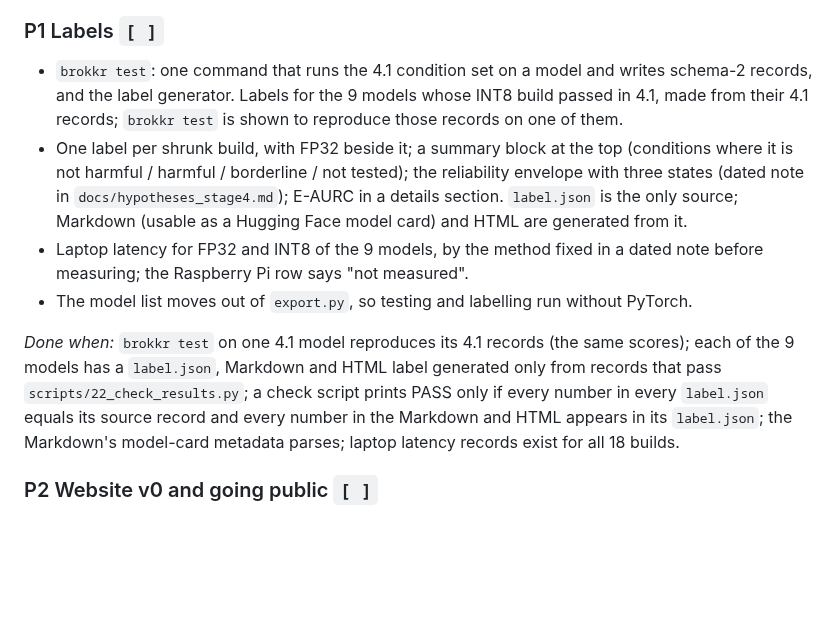
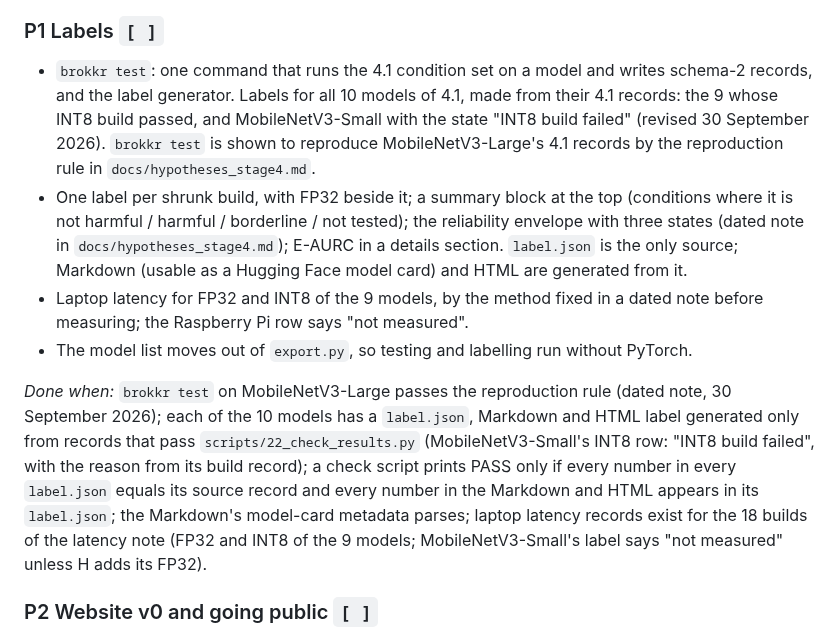
Before and after one commit to Vasco1290/Brokkr, a Markdown page: ROADMAP.md, the part around the change. GitHub-like rendering; blank space fills up the shorter version.

Commit message:
ROADMAP P1: 10 labels (MobileNetV3-Small: INT8 build failed), reproduction on MobileNetV3-Large

```diff
--- a/ROADMAP.md
+++ b/ROADMAP.md
@@ -342,8 +342,10 @@ overclaiming, and a check that prints pass / fail.
 
 ### P1 Labels `[ ]`
 - `brokkr test`: one command that runs the 4.1 condition set on a model and writes schema-2 records,
-  and the label generator. Labels for the 9 models whose INT8 build passed in 4.1, made from their 4.1
-  records; `brokkr test` is shown to reproduce those records on one of them.
+  and the label generator. Labels for all 10 models of 4.1, made from their 4.1 records: the 9 whose
+  INT8 build passed, and MobileNetV3-Small with the state "INT8 build failed" (revised 30 September
+  2026). `brokkr test` is shown to reproduce MobileNetV3-Large's 4.1 records by the reproduction rule
+  in `docs/hypotheses_stage4.md`.
 - One label per shrunk build, with FP32 beside it; a summary block at the top (conditions where it is
   not harmful / harmful / borderline / not tested); the reliability envelope with three states (dated
   note in `docs/hypotheses_stage4.md`); E-AURC in a details section. `label.json` is the only source;
@@ -352,11 +354,14 @@ overclaiming, and a check that prints pass / fail.
   measuring; the Raspberry Pi row says "not measured".
 - The model list moves out of `export.py`, so testing and labelling run without PyTorch.
 
-*Done when:* `brokkr test` on one 4.1 model reproduces its 4.1 records (the same scores); each of the 9
-models has a `label.json`, Markdown and HTML label generated only from records that pass
-`scripts/22_check_results.py`; a check script prints PASS only if every number in every `label.json`
+*Done when:* `brokkr test` on MobileNetV3-Large passes the reproduction rule (dated note, 30 September
+2026); each of the 10 models has a `label.json`, Markdown and HTML label generated only from records
+that pass `scripts/22_check_results.py` (MobileNetV3-Small's INT8 row: "INT8 build failed", with the
+reason from its build record); a check script prints PASS only if every number in every `label.json`
 equals its source record and every number in the Markdown and HTML appears in its `label.json`; the
-Markdown's model-card metadata parses; laptop latency records exist for all 18 builds.
+Markdown's model-card metadata parses; laptop latency records exist for the 18 builds of the latency
+note (FP32 and INT8 of the 9 models; MobileNetV3-Small's label says "not measured" unless H adds its
+FP32).
 
 ### P2 Website v0 and going public `[ ]`
 - A static site (GitHub Pages) generated only from `label.json` files: a list of models and one page
```
